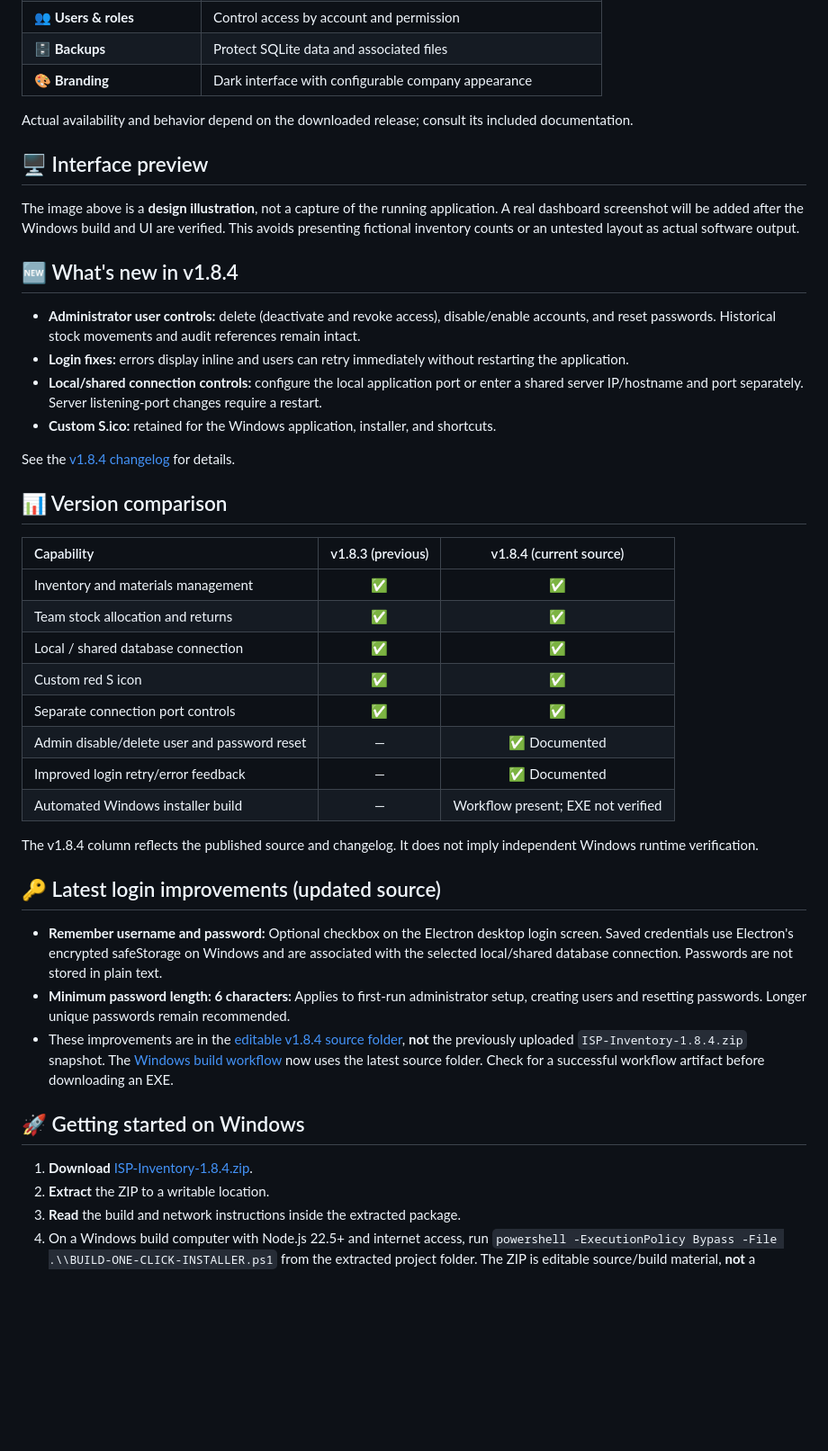
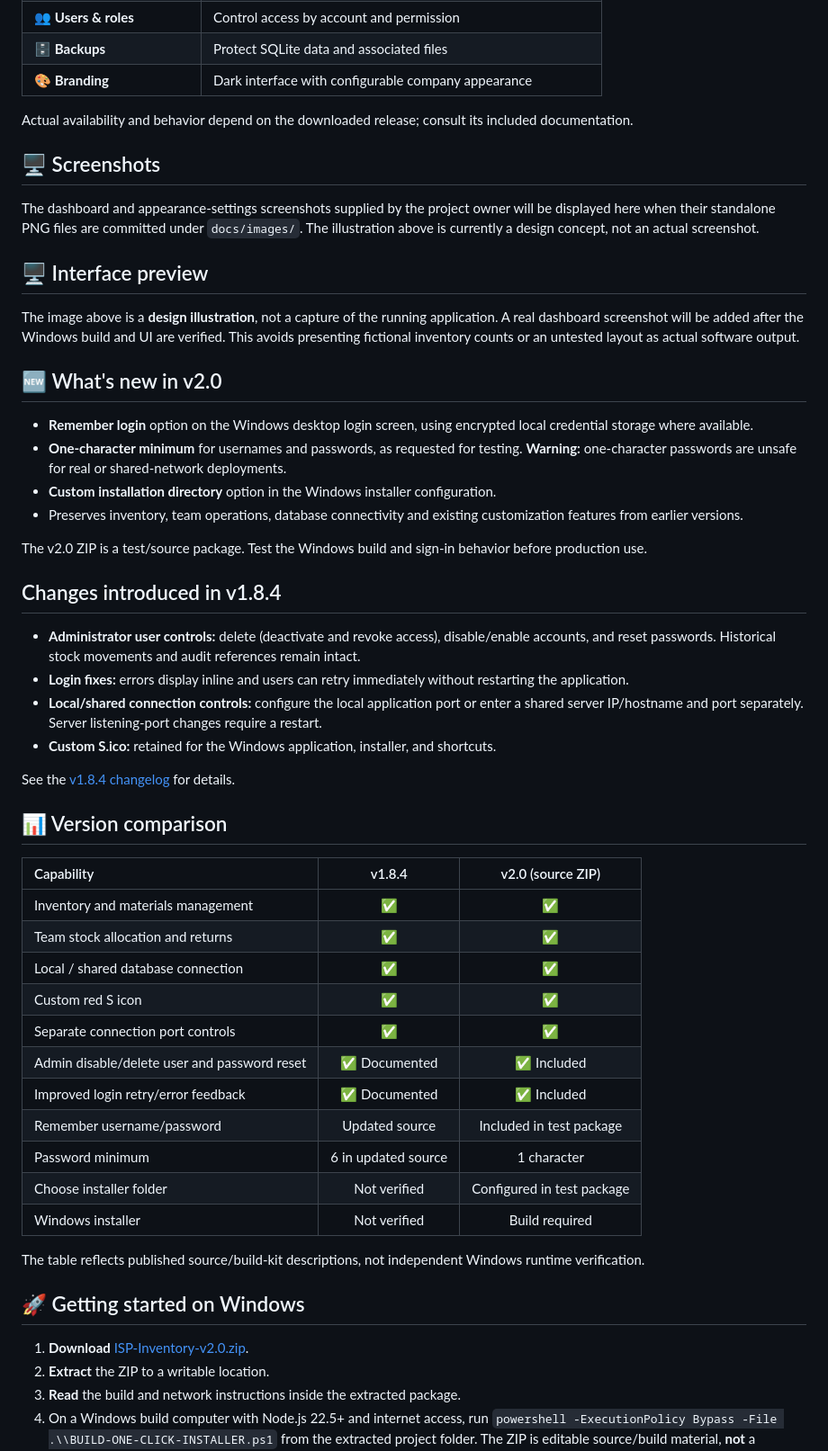
Before and after one commit to Zero-Shad0w/Inventory, a Markdown page: README.md, the part around one of its changes. Shown at 90% size. GitHub-like rendering; blank space fills up the shorter version.

Commit message:
Set v2.0 as current download and document test-build features and screenshot status

```diff
--- a/README.md
+++ b/README.md
@@ -43,11 +43,24 @@ ISP Inventory brings warehouse stock, technician allocations, customer equipment
 
 Actual availability and behavior depend on the downloaded release; consult its included documentation.
 
+## 🖥️ Screenshots
+
+The dashboard and appearance-settings screenshots supplied by the project owner will be displayed here when their standalone PNG files are committed under `docs/images/`. The illustration above is currently a design concept, not an actual screenshot.
+
 ## 🖥️ Interface preview
 
 The image above is a **design illustration**, not a capture of the running application. A real dashboard screenshot will be added after the Windows build and UI are verified. This avoids presenting fictional inventory counts or an untested layout as actual software output.
 
-## 🆕 What's new in v1.8.4
+## 🆕 What's new in v2.0
+
+- **Remember login** option on the Windows desktop login screen, using encrypted local credential storage where available.
+- **One-character minimum** for usernames and passwords, as requested for testing. **Warning:** one-character passwords are unsafe for real or shared-network deployments.
+- **Custom installation directory** option in the Windows installer configuration.
+- Preserves inventory, team operations, database connectivity and existing customization features from earlier versions.
+
+The v2.0 ZIP is a test/source package. Test the Windows build and sign-in behavior before production use.
+
+## Changes introduced in v1.8.4
 
 - **Administrator user controls:** delete (deactivate and revoke access), disable/enable accounts, and reset passwords. Historical stock movements and audit references remain intact.
 - **Login fixes:** errors display inline and users can retry immediately without restarting the application.
@@ -58,28 +71,25 @@ See the [v1.8.4 changelog](./ISP-Inventory-v1.8.4/CHANGELOG.md) for details.
 
 ## 📊 Version comparison
 
-| Capability | v1.8.3 (previous) | v1.8.4 (current source) |
+| Capability | v1.8.4 | v2.0 (source ZIP) |
 | :-- | :--: | :--: |
 | Inventory and materials management | ✅ | ✅ |
 | Team stock allocation and returns | ✅ | ✅ |
 | Local / shared database connection | ✅ | ✅ |
 | Custom red S icon | ✅ | ✅ |
 | Separate connection port controls | ✅ | ✅ |
-| Admin disable/delete user and password reset | — | ✅ Documented |
-| Improved login retry/error feedback | — | ✅ Documented |
-| Automated Windows installer build | — | Workflow present; EXE not verified |
+| Admin disable/delete user and password reset | ✅ Documented | ✅ Included |
+| Improved login retry/error feedback | ✅ Documented | ✅ Included |
+| Remember username/password | Updated source | Included in test package |
+| Password minimum | 6 in updated source | 1 character |
+| Choose installer folder | Not verified | Configured in test package |
+| Windows installer | Not verified | Build required |
 
-The v1.8.4 column reflects the published source and changelog. It does not imply independent Windows runtime verification.
-
-## 🔑 Latest login improvements (updated source)
-
-- **Remember username and password:** Optional checkbox on the Electron desktop login screen. Saved credentials use Electron's encrypted safeStorage on Windows and are associated with the selected local/shared database connection. Passwords are not stored in plain text.
-- **Minimum password length: 6 characters:** Applies to first-run administrator setup, creating users and resetting passwords. Longer unique passwords remain recommended.
-- These improvements are in the [editable v1.8.4 source folder](./ISP-Inventory-v1.8.4), **not** the previously uploaded `ISP-Inventory-1.8.4.zip` snapshot. The [Windows build workflow](./.github/workflows/build-windows-installer.yml) now uses the latest source folder. Check for a successful workflow artifact before downloading an EXE.
+The table reflects published source/build-kit descriptions, not independent Windows runtime verification.
 
 ## 🚀 Getting started on Windows
 
-1. **Download** [ISP-Inventory-1.8.4.zip](./ISP-Inventory-1.8.4.zip).
+1. **Download** [ISP-Inventory-v2.0.zip](./ISP-Inventory-v2.0.zip).
 2. **Extract** the ZIP to a writable location.
 3. **Read** the build and network instructions inside the extracted package.
 4. On a Windows build computer with Node.js 22.5+ and internet access, run `powershell -ExecutionPolicy Bypass -File .\\BUILD-ONE-CLICK-INSTALLER.ps1` from the extracted project folder. The ZIP is editable source/build material, **not** a precompiled EXE.
```
Also changed, not shown: other parts of README.md (+6 -6 lines).
